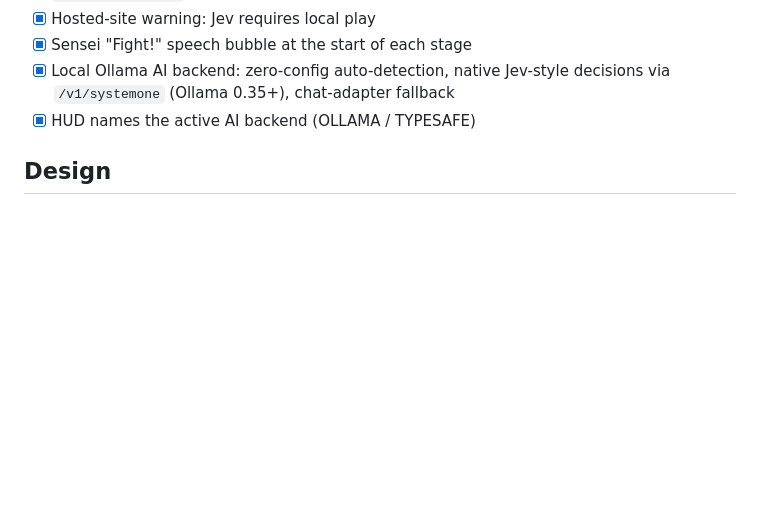
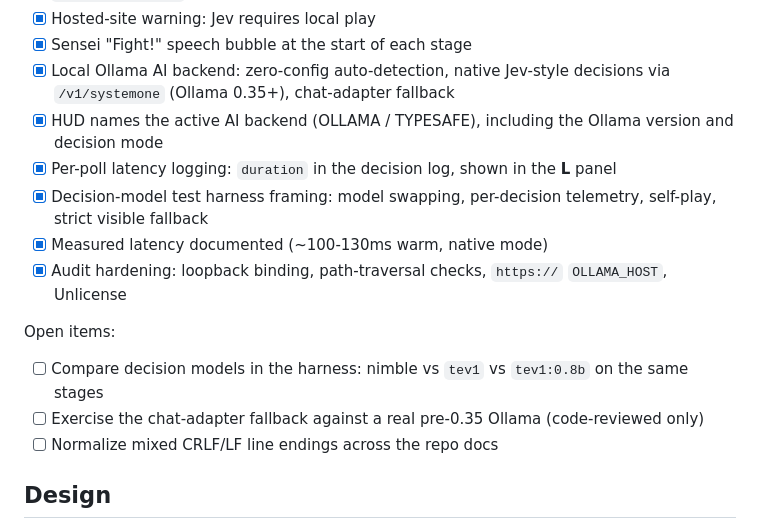
Before and after one commit to dagfinndybvig/Fight, a Markdown page: README.md, the part around the change. Rendered like a GitHub page; blank space fills up the shorter version.

Commit message:
Update roadmap with the session's completed items and open TODOs
Adds checked entries for the HUD backend/version label, per-poll latency logging, the test-harness framing, measured latency, and audit hardening. Records three open items: comparing decision models in the harness, exercising the chat-adapter fallback against a real pre-0.35 Ollama, and normalizing mixed line endings.

```diff
--- a/README.md
+++ b/README.md
@@ -227,7 +227,23 @@ and the distribution Jev returned. In the browser console,
 - [x] Sensei "Fight!" speech bubble at the start of each stage
 - [x] Local Ollama AI backend: zero-config auto-detection, native Jev-style
       decisions via `/v1/systemone` (Ollama 0.35+), chat-adapter fallback
-- [x] HUD names the active AI backend (OLLAMA / TYPESAFE)
+- [x] HUD names the active AI backend (OLLAMA / TYPESAFE), including the
+      Ollama version and decision mode
+- [x] Per-poll latency logging: `duration` in the decision log, shown in
+      the **L** panel
+- [x] Decision-model test harness framing: model swapping, per-decision
+      telemetry, self-play, strict visible fallback
+- [x] Measured latency documented (~100-130ms warm, native mode)
+- [x] Audit hardening: loopback binding, path-traversal checks, `https://`
+      `OLLAMA_HOST`, Unlicense
+
+Open items:
+
+- [ ] Compare decision models in the harness: nimble vs `tev1` vs
+      `tev1:0.8b` on the same stages
+- [ ] Exercise the chat-adapter fallback against a real pre-0.35 Ollama
+      (code-reviewed only)
+- [ ] Normalize mixed CRLF/LF line endings across the repo docs
 
 ## Design
 
```
